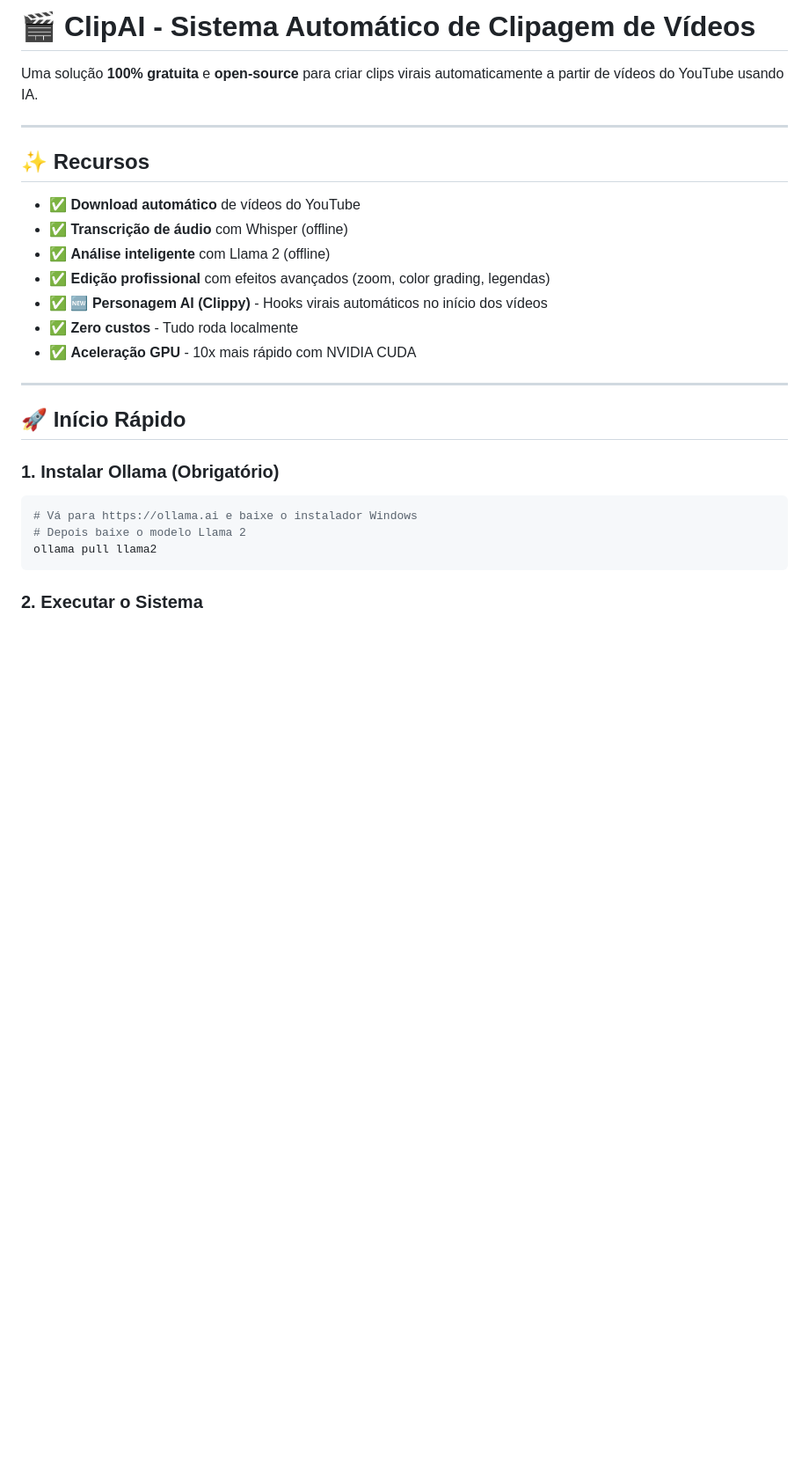
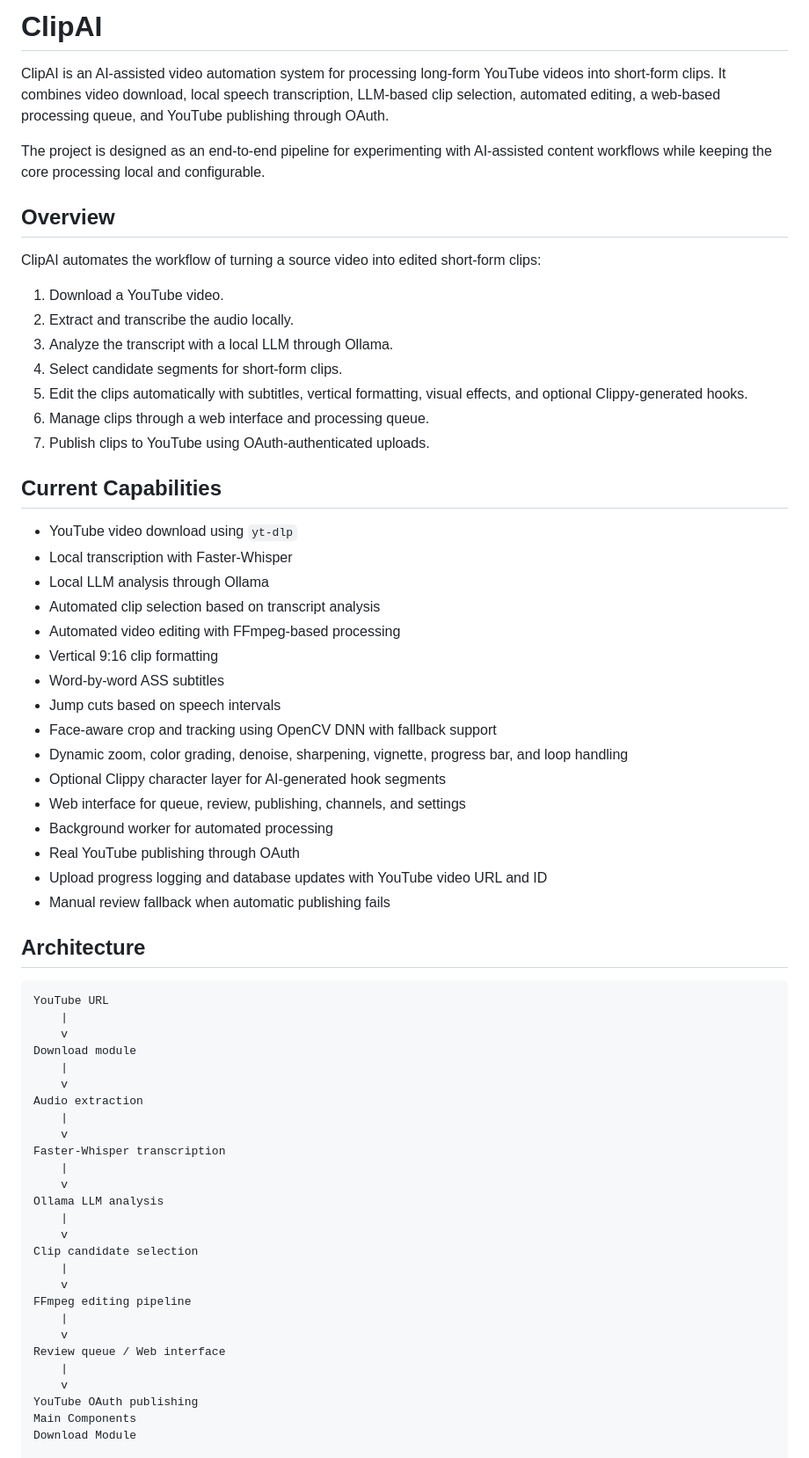
Before and after one commit to 2mas-magalhaes/ClipperAI, a Markdown page: README.md, the part around one of its changes. Shown at 88% size. Rendered like a GitHub page; blank space fills up the shorter version.

````diff
--- a/README.md
+++ b/README.md
@@ -1,30 +1,68 @@
-# 🎬 ClipAI - Sistema Automático de Clipagem de Vídeos
+# ClipAI
 
-Uma solução **100% gratuita** e **open-source** para criar clips virais automaticamente a partir de vídeos do YouTube usando IA.
+ClipAI is an AI-assisted video automation system for processing long-form YouTube videos into short-form clips. It combines video download, local speech transcription, LLM-based clip selection, automated editing, a web-based processing queue, and YouTube publishing through OAuth.
 
----
+The project is designed as an end-to-end pipeline for experimenting with AI-assisted content workflows while keeping the core processing local and configurable.
 
-## ✨ Recursos
+## Overview
 
-- ✅ **Download automático** de vídeos do YouTube
-- ✅ **Transcrição de áudio** com Whisper (offline)
-- ✅ **Análise inteligente** com Llama 2 (offline)
-- ✅ **Edição profissional** com efeitos avançados (zoom, color grading, legendas)
-- ✅ **🆕 Personagem AI (Clippy)** - Hooks virais automáticos no início dos vídeos
-- ✅ **Zero custos** - Tudo roda localmente
-- ✅ **Aceleração GPU** - 10x mais rápido com NVIDIA CUDA
+ClipAI automates the workflow of turning a source video into edited short-form clips:
 
----
+1. Download a YouTube video.
+2. Extract and transcribe the audio locally.
+3. Analyze the transcript with a local LLM through Ollama.
+4. Select candidate segments for short-form clips.
+5. Edit the clips automatically with subtitles, vertical formatting, visual effects, and optional Clippy-generated hooks.
+6. Manage clips through a web interface and processing queue.
+7. Publish clips to YouTube using OAuth-authenticated uploads.
 
-## 🚀 Início Rápido
+## Current Capabilities
 
-### 1. Instalar Ollama (Obrigatório)
+- YouTube video download using `yt-dlp`
+- Local transcription with Faster-Whisper
+- Local LLM analysis through Ollama
+- Automated clip selection based on transcript analysis
+- Automated video editing with FFmpeg-based processing
+- Vertical 9:16 clip formatting
+- Word-by-word ASS subtitles
+- Jump cuts based on speech intervals
+- Face-aware crop and tracking using OpenCV DNN with fallback support
+- Dynamic zoom, color grading, denoise, sharpening, vignette, progress bar, and loop handling
+- Optional Clippy character layer for AI-generated hook segments
+- Web interface for queue, review, publishing, channels, and settings
+- Background worker for automated processing
+- Real YouTube publishing through OAuth
+- Upload progress logging and database updates with YouTube video URL and ID
+- Manual review fallback when automatic publishing fails
 
-```bash
-# Vá para https://ollama.ai e baixe o instalador Windows
-# Depois baixe o modelo Llama 2
-ollama pull llama2
-```
+## Architecture
 
-### 2. Executar o Sistema
+```text
+YouTube URL
+    |
+    v
+Download module
+    |
+    v
+Audio extraction
+    |
+    v
+Faster-Whisper transcription
+    |
+    v
+Ollama LLM analysis
+    |
+    v
+Clip candidate selection
+    |
+    v
+FFmpeg editing pipeline
+    |
+    v
+Review queue / Web interface
+    |
+    v
+YouTube OAuth publishing
+Main Components
+Download Module
 
````
Also changed, not shown: other parts of README.md (+161 -165 lines).
